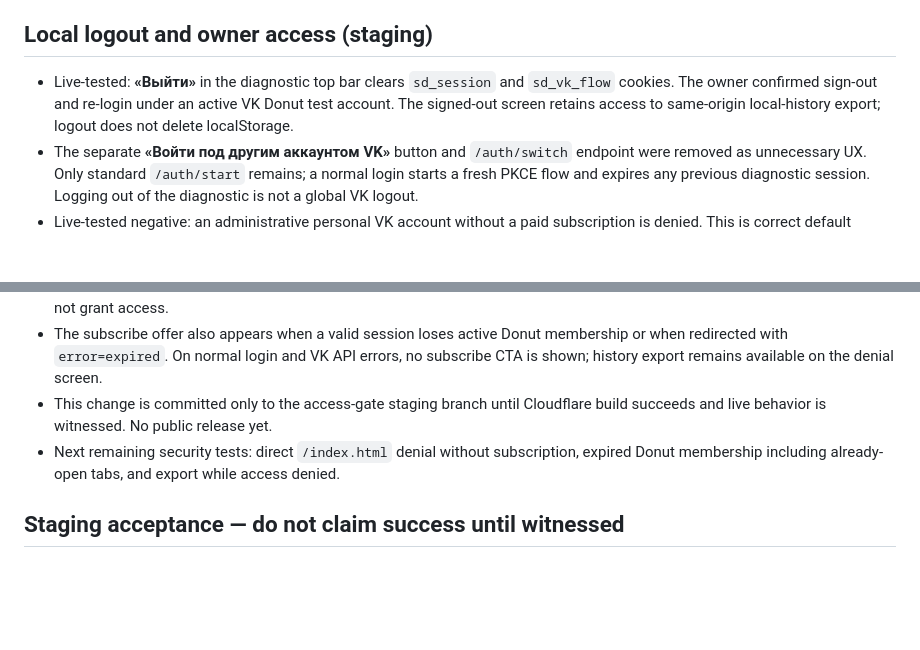
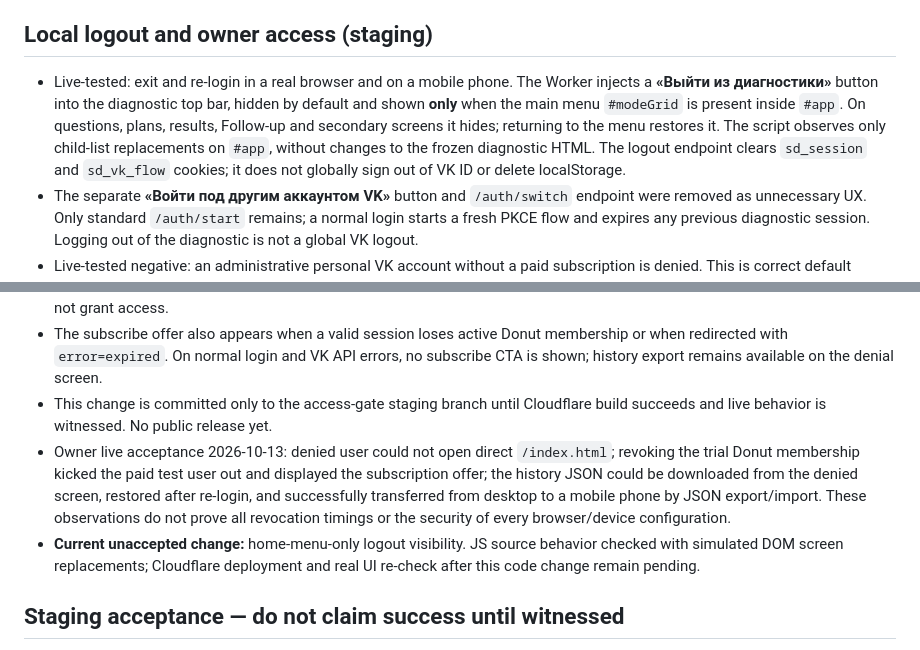
Before and after one commit to BoaKaa/max-bouquet-calculator, a Markdown page: access-gate/README.md, 2 parts joined by grey strips. Drawn GitHub-style; blank space fills up the shorter version.

Commit message:
docs(gate): confirm live JSON portability and scope logout to home screen

```diff
--- a/access-gate/README.md
+++ b/access-gate/README.md
@@ -26,7 +26,7 @@ The dashboard shows runtime `VK_APP_ID=54820831`, `VK_GROUP_ID=50026534`, encryp
 
 ## Local logout and owner access (staging)
 
-- Live-tested: **«Выйти»** in the diagnostic top bar clears `sd_session` and `sd_vk_flow` cookies. The owner confirmed sign-out and re-login under an active VK Donut test account. The signed-out screen retains access to same-origin local-history export; logout does not delete localStorage.
+- Live-tested: exit and re-login in a real browser and on a mobile phone. The Worker injects a **«Выйти из диагностики»** button into the diagnostic top bar, hidden by default and shown **only** when the main menu `#modeGrid` is present inside `#app`. On questions, plans, results, Follow-up and secondary screens it hides; returning to the menu restores it. The script observes only child-list replacements on `#app`, without changes to the frozen diagnostic HTML. The logout endpoint clears `sd_session` and `sd_vk_flow` cookies; it does not globally sign out of VK ID or delete localStorage.
 - The separate **«Войти под другим аккаунтом VK»** button and `/auth/switch` endpoint were removed as unnecessary UX. Only standard `/auth/start` remains; a normal login starts a fresh PKCE flow and expires any previous diagnostic session. Logging out of the diagnostic is not a global VK logout.
 - Live-tested negative: an administrative personal VK account without a paid subscription is denied. This is correct default behavior. Administration in the VK community does **not** automatically grant access.
 - For a single authorized owner, configure optional Cloudflare runtime variable `VK_OWNER_USER_ID` with the **numeric personal VK user ID**. The Worker compares it to an identity verified by VK ID and permits only that matching user without Donut membership. It does not permit all admins. The variable is not required for public subscribers. The user must configure their own account ID; never enter a VK access token in this field.
@@ -34,7 +34,8 @@ The dashboard shows runtime `VK_APP_ID=54820831`, `VK_GROUP_ID=50026534`, encryp
 - A verified non-subscriber who tries VK ID login is redirected to a locked screen offering **any paid VK Donut level**, with the specific owner-provided external checkout link: `https://vk.ru/shedevreda?analytics_screen=group&source=donut_banner&w=donut_payment-50026534`. After paying, they return and click **«Проверить подписку и войти»**. An eligible Donut membership must still be confirmed server-side; payment redirection does not grant access.
 - The subscribe offer also appears when a valid session loses active Donut membership or when redirected with `error=expired`. On normal login and VK API errors, no subscribe CTA is shown; history export remains available on the denial screen.
 - This change is committed only to the access-gate staging branch until Cloudflare build succeeds and live behavior is witnessed. No public release yet.
-- Next remaining security tests: direct `/index.html` denial without subscription, expired Donut membership including already-open tabs, and export while access denied.
+- Owner live acceptance 2026-10-13: denied user could not open direct `/index.html`; revoking the trial Donut membership kicked the paid test user out and displayed the subscription offer; the history JSON could be downloaded from the denied screen, restored after re-login, and successfully transferred from desktop to a mobile phone by JSON export/import. These observations do not prove all revocation timings or the security of every browser/device configuration.
+- **Current unaccepted change:** home-menu-only logout visibility. JS source behavior checked with simulated DOM screen replacements; Cloudflare deployment and real UI re-check after this code change remain pending.
 
 ## Staging acceptance — do not claim success until witnessed
 
```
